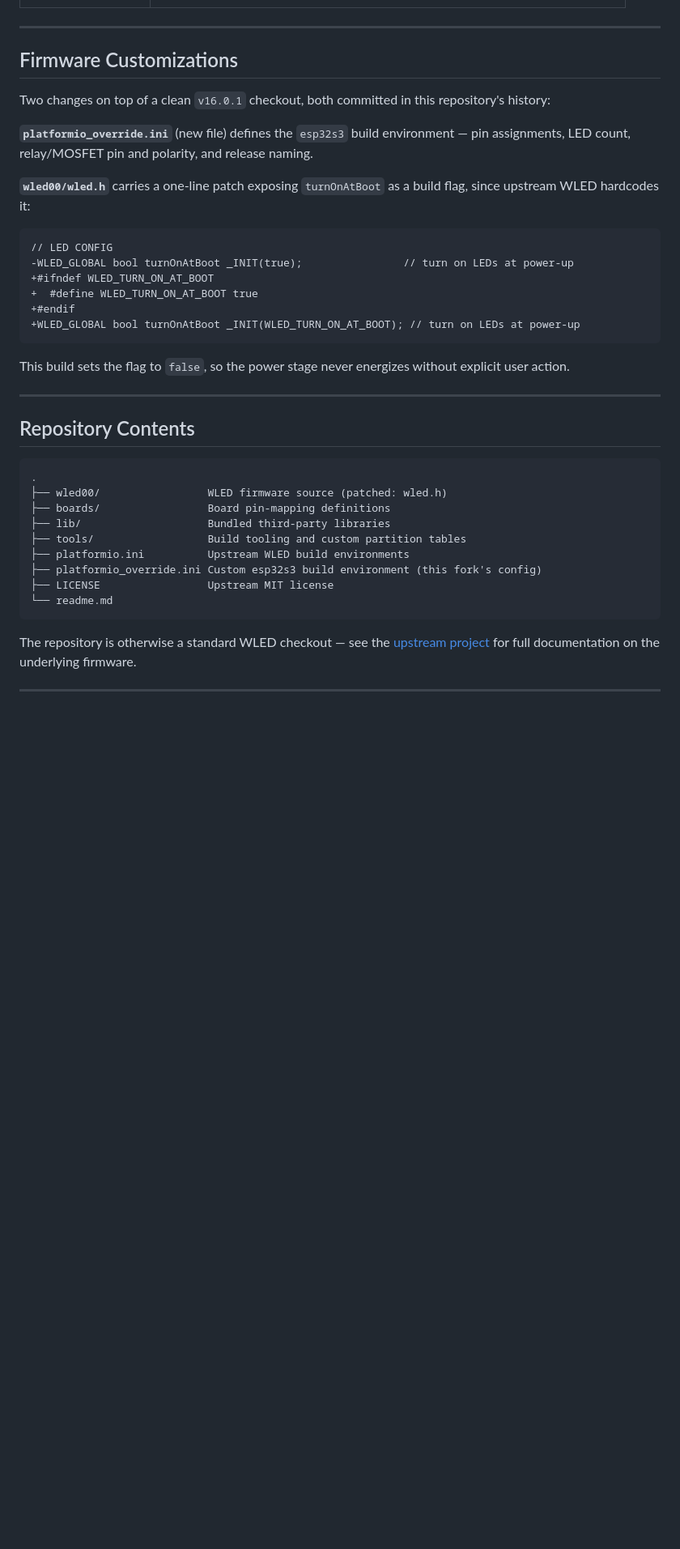
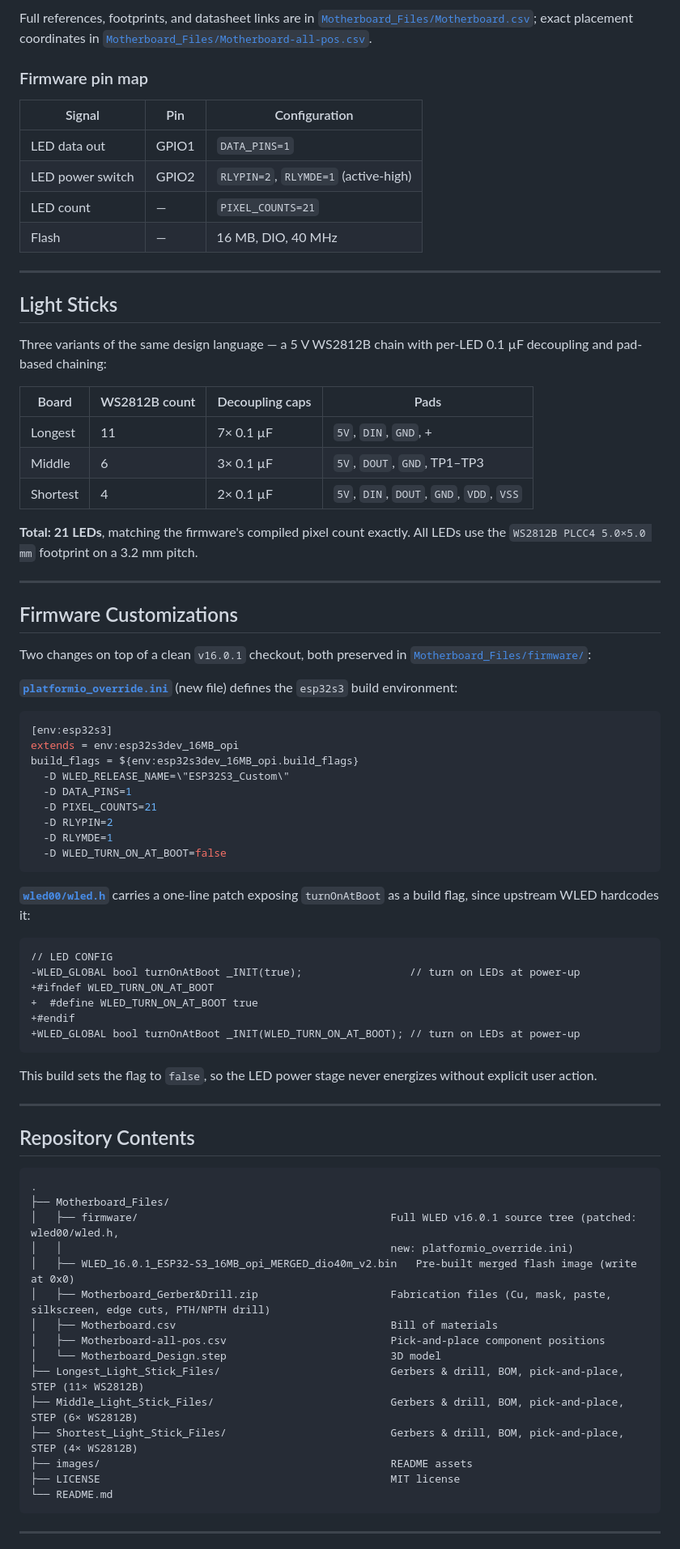
Before and after one commit to dorukerel3/WLED-Zero-S3, a Markdown page: README.md, the part around one of its changes. Shown at 81% size. Rendered like a GitHub page; blank space fills up the shorter version.

````diff
--- a/README.md
+++ b/README.md
@@ -66,24 +100,60 @@ The physical production results of the custom-designed hardware, motherboard and
+Full references, footprints, and datasheet links are in [`Motherboard_Files/Motherboard.csv`](Motherboard_Files/Motherboard.csv); exact placement coordinates in [`Motherboard_Files/Motherboard-all-pos.csv`](Motherboard_Files/Motherboard-all-pos.csv).
+
+### Firmware pin map
+
+| Signal | Pin | Configuration |
+|--------|-----|---------------|
+| LED data out | GPIO1 | `DATA_PINS=1` |
+| LED power switch | GPIO2 | `RLYPIN=2`, `RLYMDE=1` (active-high) |
+| LED count | — | `PIXEL_COUNTS=21` |
+| Flash | — | 16 MB, DIO, 40 MHz |
+
+---
+
+## Light Sticks
+
+Three variants of the same design language — a 5 V WS2812B chain with per-LED 0.1 µF decoupling and pad-based chaining:
+
+| Board | WS2812B count | Decoupling caps | Pads |
+|-------|---------------|-----------------|------|
+| Longest | 11 | 7× 0.1 µF | `5V`, `DIN`, `GND`, + |
+| Middle | 6 | 3× 0.1 µF | `5V`, `DOUT`, `GND`, TP1–TP3 |
+| Shortest | 4 | 2× 0.1 µF | `5V`, `DIN`, `DOUT`, `GND`, `VDD`, `VSS` |
+
+**Total: 21 LEDs**, matching the firmware's compiled pixel count exactly. All LEDs use the `WS2812B PLCC4 5.0×5.0 mm` footprint on a 3.2 mm pitch.
 
 ---
 
 ## Firmware Customizations
 
-Two changes on top of a clean `v16.0.1` checkout, both committed in this repository's history:
+Two changes on top of a clean `v16.0.1` checkout, both preserved in [`Motherboard_Files/firmware/`](Motherboard_Files/firmware/):
 
-**`platformio_override.ini`** (new file) defines the `esp32s3` build environment — pin assignments, LED count, relay/MOSFET pin and polarity, and release naming.
+**[`platformio_override.ini`](Motherboard_Files/firmware/platformio_override.ini)** (new file) defines the `esp32s3` build environment:
 
-**`wled00/wled.h`** carries a one-line patch exposing `turnOnAtBoot` as a build flag, since upstream WLED hardcodes it:
+```ini
+[env:esp32s3]
+extends = env:esp32s3dev_16MB_opi
+build_flags = ${env:esp32s3dev_16MB_opi.build_flags}
+  -D WLED_RELEASE_NAME=\"ESP32S3_Custom\"
+  -D DATA_PINS=1
+  -D PIXEL_COUNTS=21
+  -D RLYPIN=2
+  -D RLYMDE=1
+  -D WLED_TURN_ON_AT_BOOT=false
+```
+
+**[`wled00/wled.h`](Motherboard_Files/firmware/wled00/wled.h)** carries a one-line patch exposing `turnOnAtBoot` as a build flag, since upstream WLED hardcodes it:
 
 ```diff
 // LED CONFIG
--WLED_GLOBAL bool turnOnAtBoot _INIT(true);                // turn on LEDs at power-up
+-WLED_GLOBAL bool turnOnAtBoot _INIT(true);                 // turn on LEDs at power-up
 +#ifndef WLED_TURN_ON_AT_BOOT
 +  #define WLED_TURN_ON_AT_BOOT true
 +#endif
 +WLED_GLOBAL bool turnOnAtBoot _INIT(WLED_TURN_ON_AT_BOOT); // turn on LEDs at power-up
 ```
 
-This build sets the flag to `false`, so the power stage never energizes without explicit user action.
+This build sets the flag to `false`, so the LED power stage never energizes without explicit user action.
 
 ---
 
@@ -91,17 +161,21 @@ This build sets the flag to `false`, so the power stage never energizes without
 
 ```text
 .
-├── wled00/                 WLED firmware source (patched: wled.h)
-├── boards/                 Board pin-mapping definitions
-├── lib/                    Bundled third-party libraries
-├── tools/                  Build tooling and custom partition tables
-├── platformio.ini          Upstream WLED build environments
-├── platformio_override.ini Custom esp32s3 build environment (this fork's config)
-├── LICENSE                 Upstream MIT license
-└── readme.md
+├── Motherboard_Files/
+│   ├── firmware/                                        Full WLED v16.0.1 source tree (patched: wled00/wled.h,
+│   │                                                    new: platformio_override.ini)
+│   ├── WLED_16.0.1_ESP32-S3_16MB_opi_MERGED_dio40m_v2.bin   Pre-built merged flash image (write at 0x0)
+│   ├── Motherboard_Gerber&Drill.zip                     Fabrication files (Cu, mask, paste, silkscreen, edge cuts, PTH/NPTH drill)
+│   ├── Motherboard.csv                                  Bill of materials
+│   ├── Motherboard-all-pos.csv                          Pick-and-place component positions
+│   └── Motherboard_Design.step                          3D model
+├── Longest_Light_Stick_Files/                           Gerbers & drill, BOM, pick-and-place, STEP (11× WS2812B)
+├── Middle_Light_Stick_Files/                            Gerbers & drill, BOM, pick-and-place, STEP (6× WS2812B)
+├── Shortest_Light_Stick_Files/                          Gerbers & drill, BOM, pick-and-place, STEP (4× WS2812B)
+├── images/                                              README assets
+├── LICENSE                                              MIT license
+└── README.md
 ```
-
-The repository is otherwise a standard WLED checkout — see the [upstream project](https://github.com/wled/WLED) for full documentation on the underlying firmware.
 
 ---
 
````
Also changed, not shown: other parts of README.md (+76 -31 lines).
